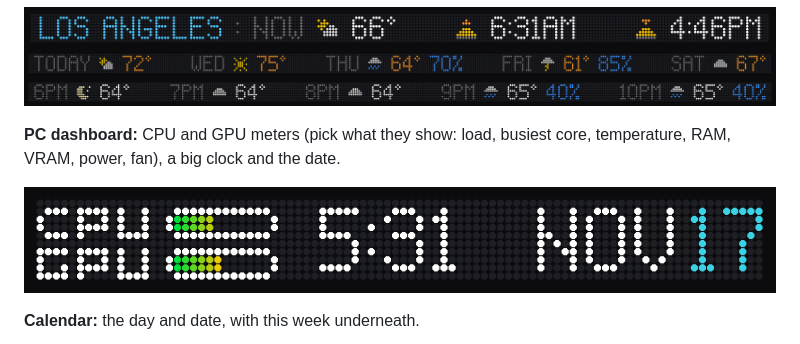
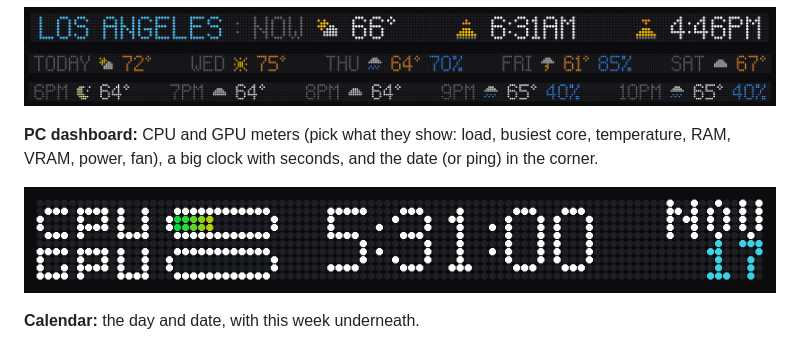
Before and after one commit to zaycation/matrix-ticker, a Markdown page: README.md, the part around the change. Rendered like a GitHub page; pictures changed too: docs/images/dashboard.png.

```diff
--- a/README.md
+++ b/README.md
@@ -18,7 +18,7 @@ Only games happening today show up. Your **favorite teams** go first with a gold
 ![5-day forecast](docs/images/weather-days.png)
 ![Next 5 hours](docs/images/weather-hours.png)
 
-**PC dashboard:** CPU and GPU meters (pick what they show: load, busiest core, temperature, RAM, VRAM, power, fan), a big clock and the date.
+**PC dashboard:** CPU and GPU meters (pick what they show: load, busiest core, temperature, RAM, VRAM, power, fan), a big clock with seconds, and the date (or ping) in the corner.
 
 ![Dashboard](docs/images/dashboard.png)
 
```
Also changed, not shown: 5 other files.
